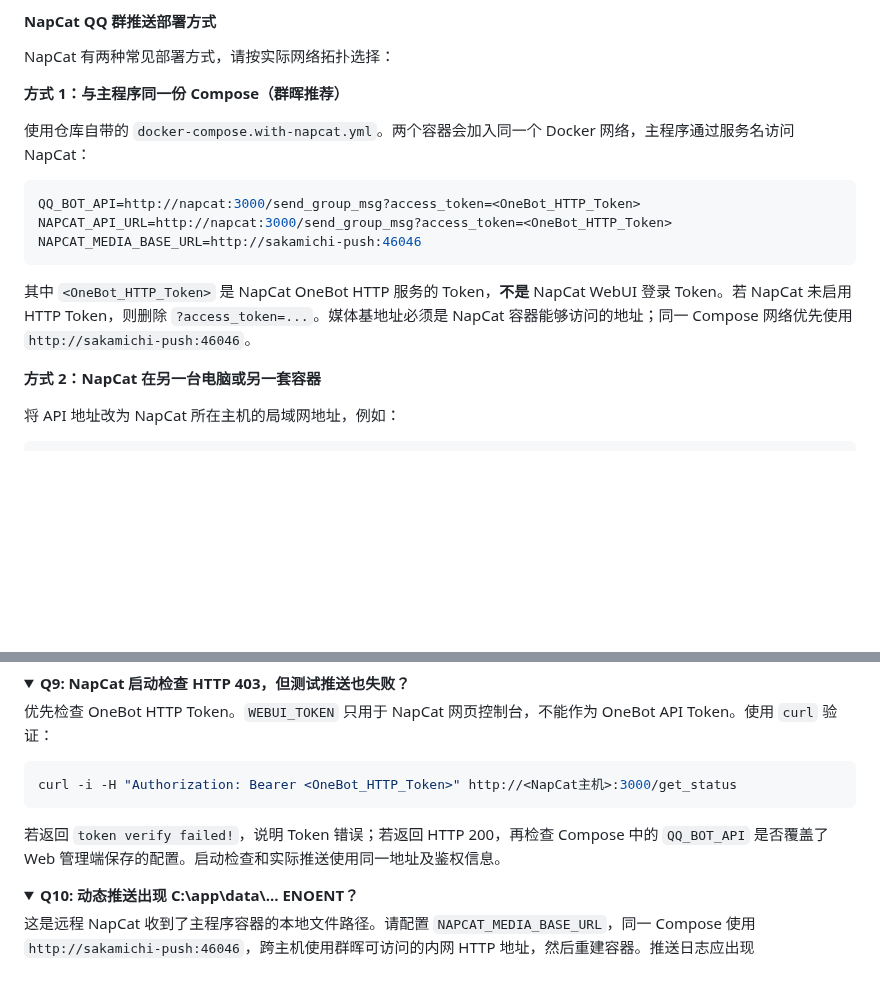
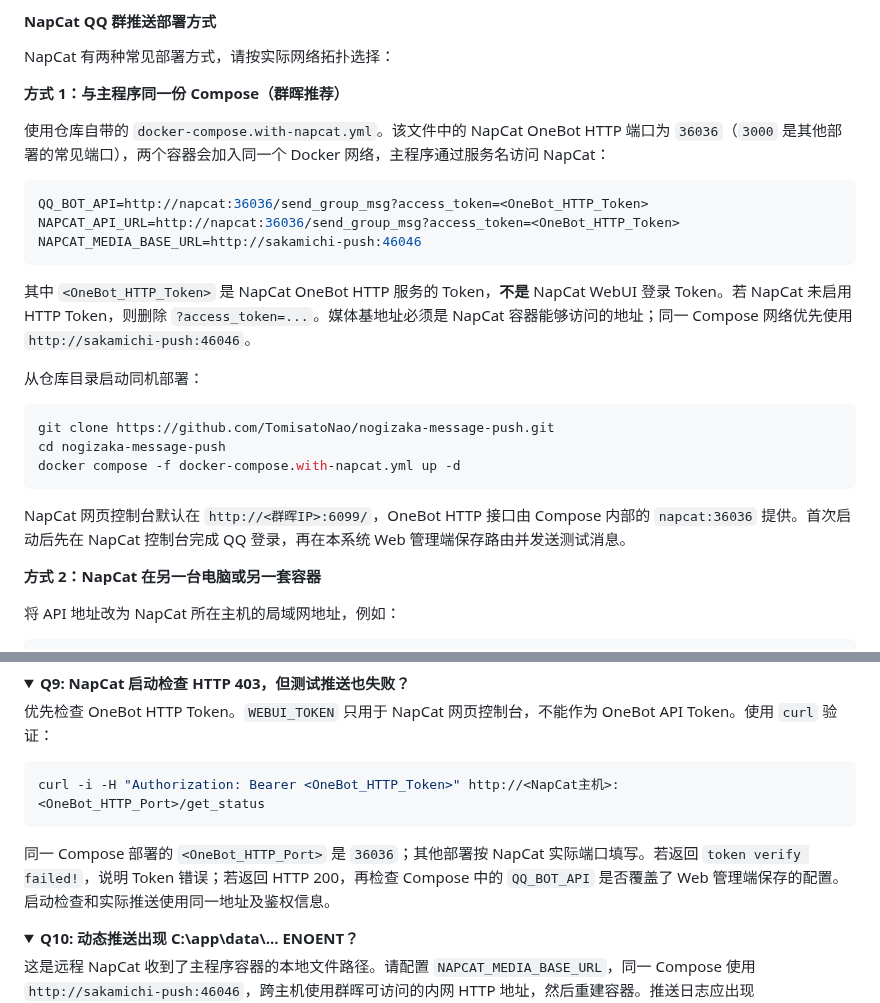
Before and after one commit to TomisatoNao/nogizaka-message-push, a Markdown page: README.md, 2 parts joined by grey strips. Rendered like a GitHub page; folded sections open; blank space fills up the shorter version.

Commit message:
docs: align napcat port and setup steps

````diff
--- a/README.md
+++ b/README.md
@@ -151,15 +151,26 @@ NapCat 有两种常见部署方式，请按实际网络拓扑选择：
 
 **方式 1：与主程序同一份 Compose（群晖推荐）**
 
-使用仓库自带的 `docker-compose.with-napcat.yml`。两个容器会加入同一个 Docker 网络，主程序通过服务名访问 NapCat：
+使用仓库自带的 `docker-compose.with-napcat.yml`。该文件中的 NapCat OneBot HTTP 端口为 `36036`（`3000` 是其他部署的常见端口），两个容器会加入同一个 Docker 网络，主程序通过服务名访问 NapCat：
 
 ```yaml
-QQ_BOT_API=http://napcat:3000/send_group_msg?access_token=<OneBot_HTTP_Token>
-NAPCAT_API_URL=http://napcat:3000/send_group_msg?access_token=<OneBot_HTTP_Token>
+QQ_BOT_API=http://napcat:36036/send_group_msg?access_token=<OneBot_HTTP_Token>
+NAPCAT_API_URL=http://napcat:36036/send_group_msg?access_token=<OneBot_HTTP_Token>
 NAPCAT_MEDIA_BASE_URL=http://sakamichi-push:46046
 ```
 
 其中 `<OneBot_HTTP_Token>` 是 NapCat OneBot HTTP 服务的 Token，**不是** NapCat WebUI 登录 Token。若 NapCat 未启用 HTTP Token，则删除 `?access_token=...`。媒体基地址必须是 NapCat 容器能够访问的地址；同一 Compose 网络优先使用 `http://sakamichi-push:46046`。
+
+从仓库目录启动同机部署：
+
+```bash
+git clone https://github.com/TomisatoNao/nogizaka-message-push.git
+cd nogizaka-message-push
+docker compose -f docker-compose.with-napcat.yml up -d
+```
+
+NapCat 网页控制台默认在 `http://<群晖IP>:6099/`，OneBot HTTP 接口由 Compose 内部的
+`napcat:36036` 提供。首次启动后先在 NapCat 控制台完成 QQ 登录，再在本系统 Web 管理端保存路由并发送测试消息。
 
 **方式 2：NapCat 在另一台电脑或另一套容器**
 
@@ -598,10 +609,10 @@ Docker 部署请先执行 `docker compose pull && docker compose up -d`，再请
 优先检查 OneBot HTTP Token。`WEBUI_TOKEN` 只用于 NapCat 网页控制台，不能作为 OneBot API Token。使用 `curl` 验证：
 
 ```bash
-curl -i -H "Authorization: Bearer <OneBot_HTTP_Token>" http://<NapCat主机>:3000/get_status
+curl -i -H "Authorization: Bearer <OneBot_HTTP_Token>" http://<NapCat主机>:<OneBot_HTTP_Port>/get_status
 ```
 
-若返回 `token verify failed!`，说明 Token 错误；若返回 HTTP 200，再检查 Compose 中的 `QQ_BOT_API` 是否覆盖了 Web 管理端保存的配置。启动检查和实际推送使用同一地址及鉴权信息。
+同一 Compose 部署的 `<OneBot_HTTP_Port>` 是 `36036`；其他部署按 NapCat 实际端口填写。若返回 `token verify failed!`，说明 Token 错误；若返回 HTTP 200，再检查 Compose 中的 `QQ_BOT_API` 是否覆盖了 Web 管理端保存的配置。启动检查和实际推送使用同一地址及鉴权信息。
 </details>
 
 <details>
````
